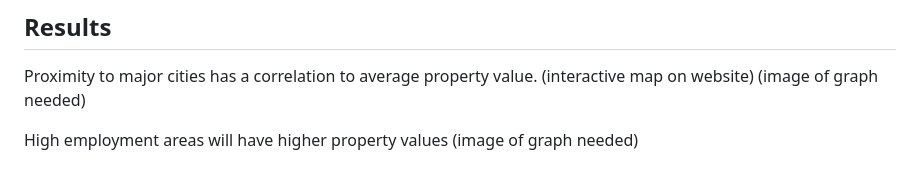
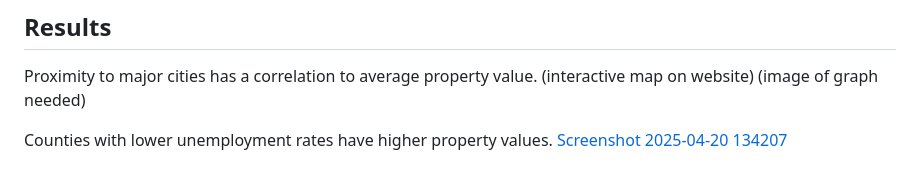
Before and after one commit to GGC-DSA/RealtorInfo, a Markdown page: README.md, the part around one of its changes. Rendered like a GitHub page.

```diff
--- a/README.md
+++ b/README.md
@@ -79,5 +66,5 @@ Used this dataset for mapping. https://en.wikipedia.org/wiki/List_of_municipalit
 Proximity to major cities has a correlation to average property value. (interactive map on website)
 (image of graph needed)
 
-High employment areas will have higher property values
-(image of graph needed)
+Counties with lower unemployment rates have higher property values.
+[Screenshot 2025-04-20 134207](https://github.com/user-attachments/assets/58e92d5c-6cad-48de-8d02-d007f2b13ce0)
```
Also changed, not shown: other parts of README.md (+0 -13 lines).
